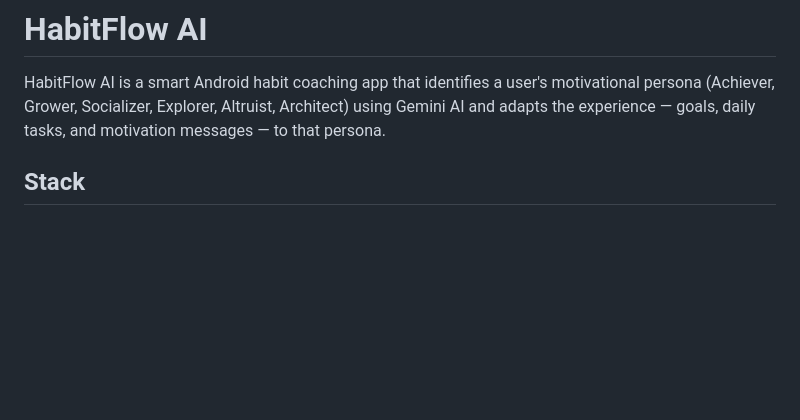
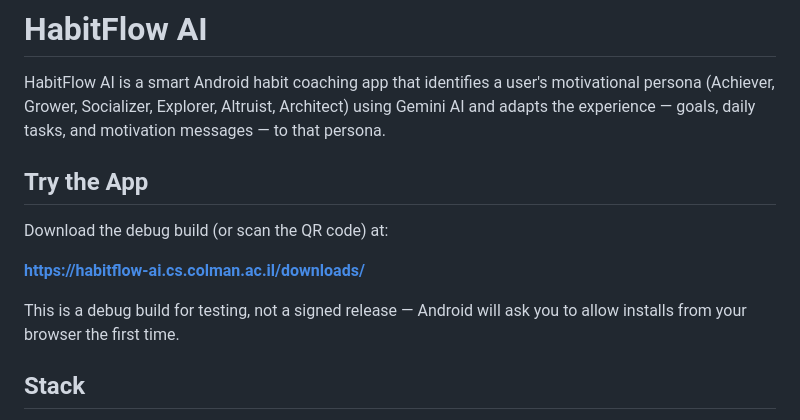
Before and after one commit to shavitGH1/HabitflowAI, a Markdown page: README.md, the part around the change. GitHub-like rendering; blank space fills up the shorter version.

Commit message:
Add download instructions for the debug build
Added a section for downloading the debug build of the app.

```diff
--- a/README.md
+++ b/README.md
@@ -3,6 +3,15 @@
 HabitFlow AI is a smart Android habit coaching app that identifies a user's motivational
 persona (Achiever, Grower, Socializer, Explorer, Altruist, Architect) using Gemini AI and
 adapts the experience — goals, daily tasks, and motivation messages — to that persona.
+
+## Try the App
+
+Download the debug build (or scan the QR code) at:
+
+**[https://habitflow-ai.cs.colman.ac.il/downloads/](https://habitflow-ai.cs.colman.ac.il/downloads/)**
+
+This is a debug build for testing, not a signed release — Android will ask you to allow
+installs from your browser the first time.
 
 ## Stack
 
```
